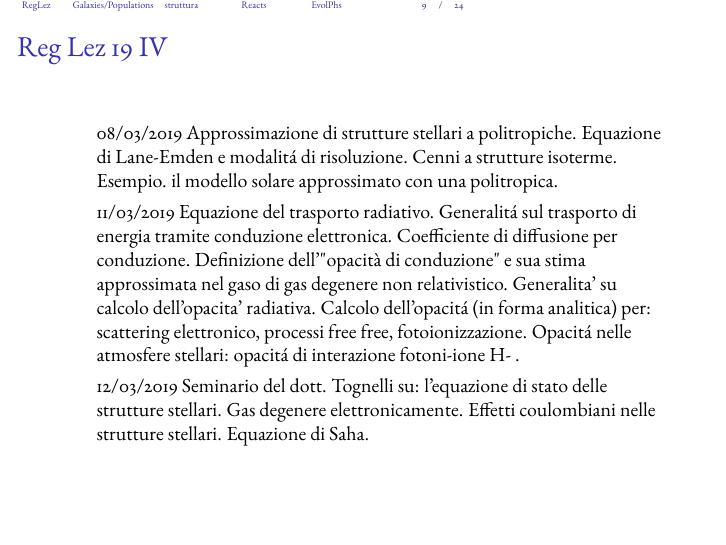
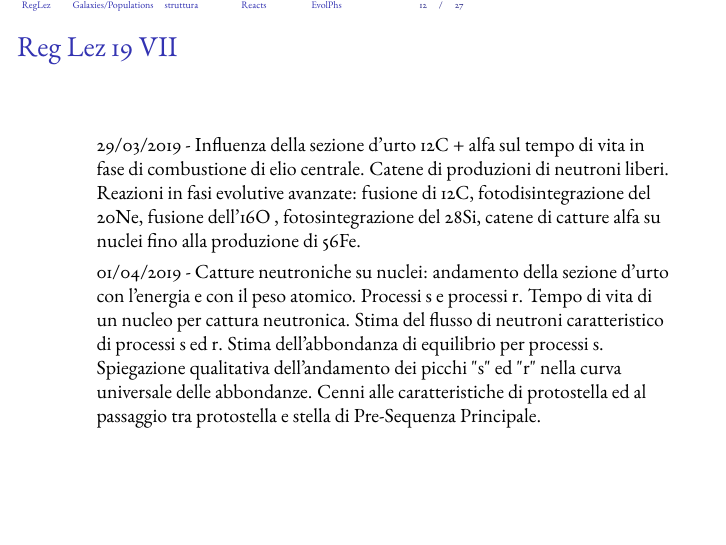
Before and after one commit to Pippetta87/Fisica-stellare-Beamer-, LaTeX slides (main.tex, which reads intro.tex): page 9 of 24 before the commit and page 12 of 27 after it. Compiled offline with pdfLaTeX.

Commit message:
reglez 01/04

```diff
--- a/intro.tex
+++ b/intro.tex
@@ -18,3 +23,7 @@
+\item 29/03/2019 - Influenza della sezione d'urto 12C + alfa sul tempo di vita in fase di combustione di elio centrale. Catene di produzioni di neutroni liberi. Reazioni in fasi evolutive avanzate: fusione di 12C, fotodisintegrazione del 20Ne, fusione dell'16O , fotosintegrazione del 28Si, catene di catture alfa su nuclei fino alla produzione di 56Fe.
+\item 01/04/2019 - Catture neutroniche su nuclei: andamento della sezione d'urto con l'energia e con il peso atomico. Processi s e processi r. Tempo di vita di un nucleo per cattura neutronica. Stima del flusso di neutroni caratteristico di processi s ed r. Stima dell'abbondanza di equilibrio per processi s. Spiegazione qualitativa dell'andamento dei picchi "s" ed "r" nella curva universale delle abbondanze. Cenni alle caratteristiche di protostella ed al passaggio tra protostella e stella di Pre-Sequenza Principale.
+\end{itemize}
+\end{frame}
 
 \section{RegLez 17}
 
```
Also changed, not shown: intro.tex (7 more changed lines).
